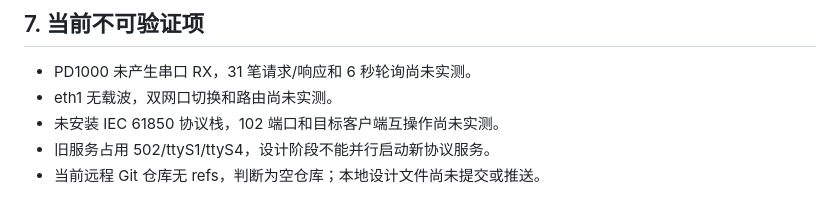
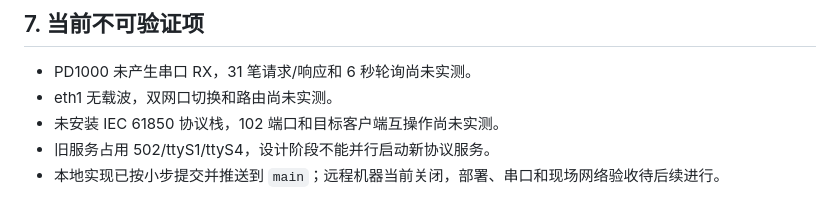
Before and after one commit to g2uzi2018-stack/uhf_61850, a Markdown page: docs/machine-audit.md, the part around the change. Rendered like a GitHub page.

Commit message:
docs: refresh machine audit status

```diff
--- a/docs/machine-audit.md
+++ b/docs/machine-audit.md
@@ -117,4 +117,4 @@
 - eth1 无载波，双网口切换和路由尚未实测。
 - 未安装 IEC 61850 协议栈，102 端口和目标客户端互操作尚未实测。
 - 旧服务占用 502/ttyS1/ttyS4，设计阶段不能并行启动新协议服务。
-- 当前远程 Git 仓库无 refs，判断为空仓库；本地设计文件尚未提交或推送。
+- 本地实现已按小步提交并推送到 `main`；远程机器当前关闭，部署、串口和现场网络验收待后续进行。
```
